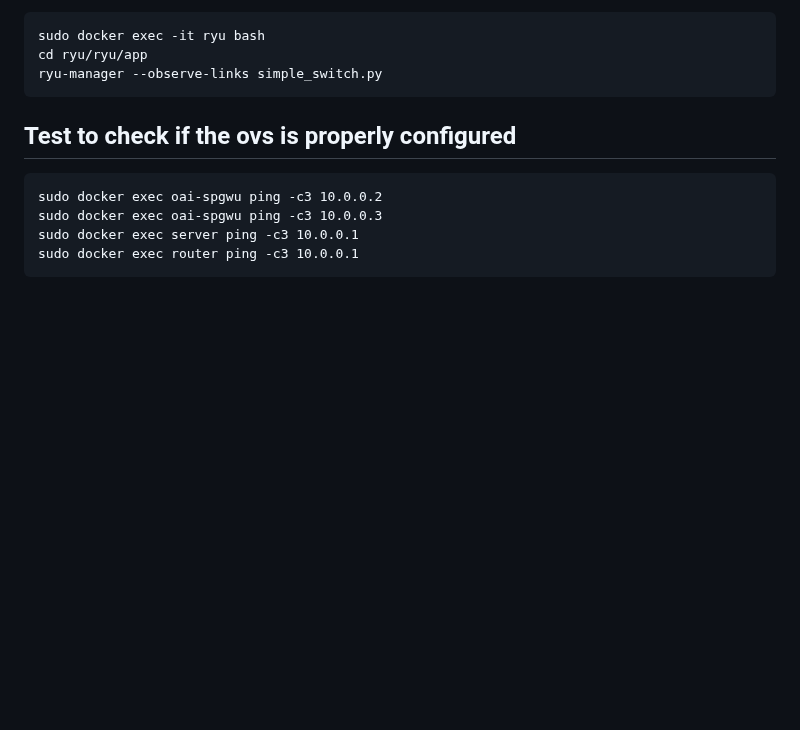
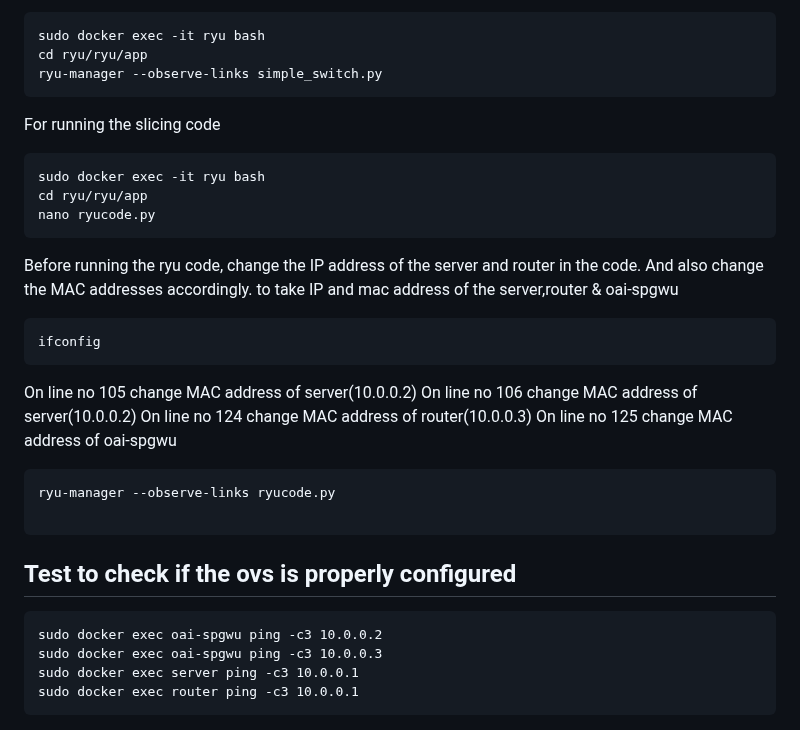
Before and after one commit to 5g-ucl-idrbt/5G-ovs-slicing, a Markdown page: README.md, the part around the change. Drawn GitHub-style; blank space fills up the shorter version.

````diff
--- a/README.md
+++ b/README.md
@@ -85,6 +85,21 @@ OR
 sudo docker exec -it ryu bash
 cd ryu/ryu/app
 ryu-manager --observe-links simple_switch.py
+```
+For running the slicing code
+```
+sudo docker exec -it ryu bash
+cd ryu/ryu/app
+nano ryucode.py
+```
+Before running the ryu code, change the IP address of the server and router in the code. And also change the MAC addresses accordingly. to take IP and mac address of the server,router & oai-spgwu
+```
+ifconfig
+```
+On line no 105 change MAC address of server(10.0.0.2) On line no 106 change MAC address of server(10.0.0.2) On line no 124 change MAC address of router(10.0.0.3) On line no 125 change MAC address of oai-spgwu
+```
+ryu-manager --observe-links ryucode.py
+
 ```
 <!--
 ## In spgwu
````
